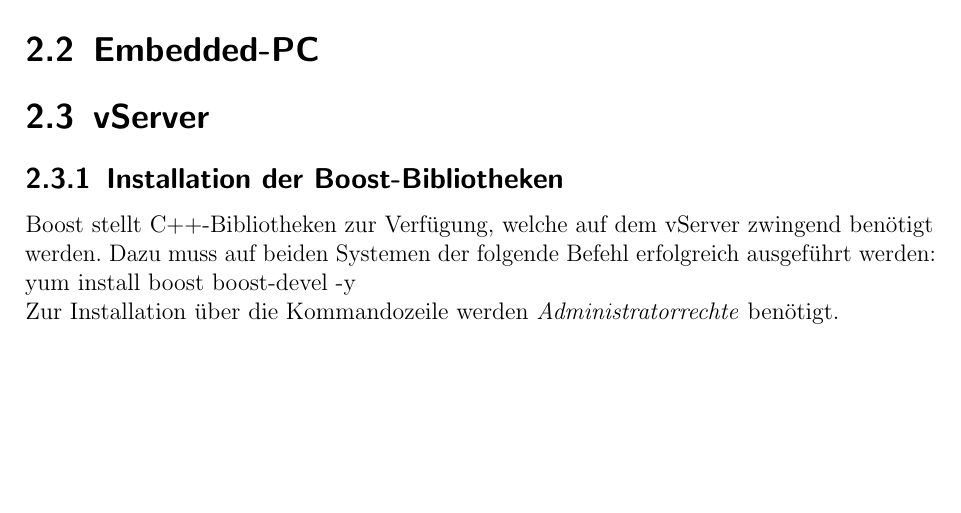
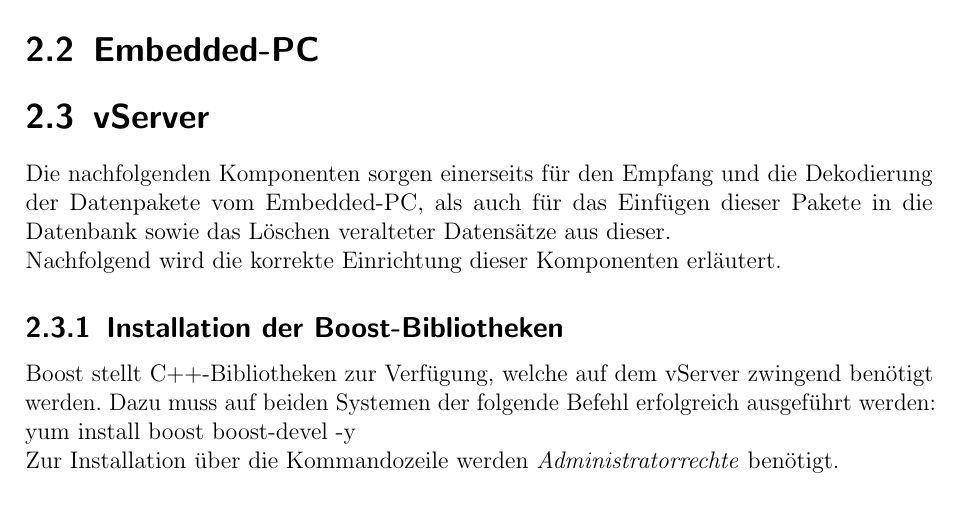
Before and after one commit to fooWander/tui_swp_formula, a LaTeX document (Validierungsphase/latex/benutzerhandbuch/Entwurfsdokument_template.tex): part of page 12 of 20, cut so that both start at the same text, the shorter picture padded with empty space. Compiled offline with pdfLaTeX; an older LaTeX class or package is replaced by its successor.

Commit message:
Einleitung für vServer
entspricht der Komponentenbeschreibung

```diff
--- a/Validierungsphase/latex/benutzerhandbuch/Entwurfsdokument_template.tex
+++ b/Validierungsphase/latex/benutzerhandbuch/Entwurfsdokument_template.tex
@@ -415,7 +415,8 @@ Es empfiehlt sich, die folgende Checkliste abzuarbeiten, um mögliche Fehler bei
 
 \section{vServer}
 
-%Kurze Komponentenbeschreibung...
+Die nachfolgenden Komponenten sorgen einerseits für den Empfang und die Dekodierung der Datenpakete vom Embedded-PC, als auch für das Einfügen dieser Pakete in die Datenbank sowie das Löschen veralteter Datensätze aus dieser. \\
+Nachfolgend wird die korrekte Einrichtung dieser Komponenten erläutert.
 
 \subsection{Installation der Boost-Bibliotheken}
 
```
Also changed, not shown: Validierungsphase/latex/benutzerhandbuch/Entwurfsdokument_template.pdf, 3 other files.
